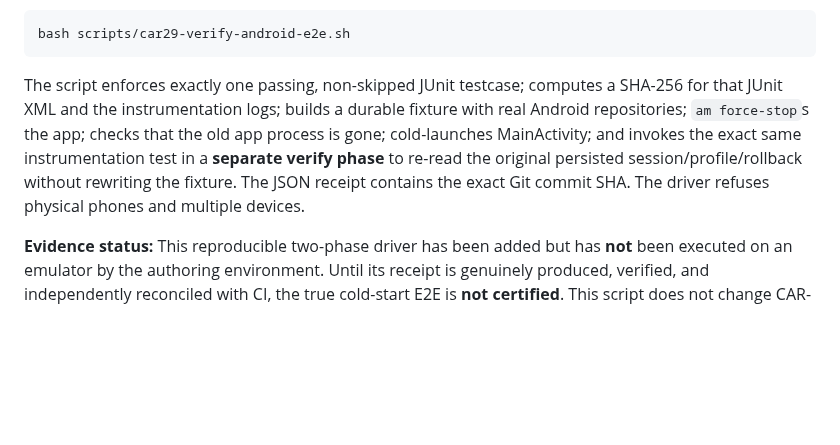
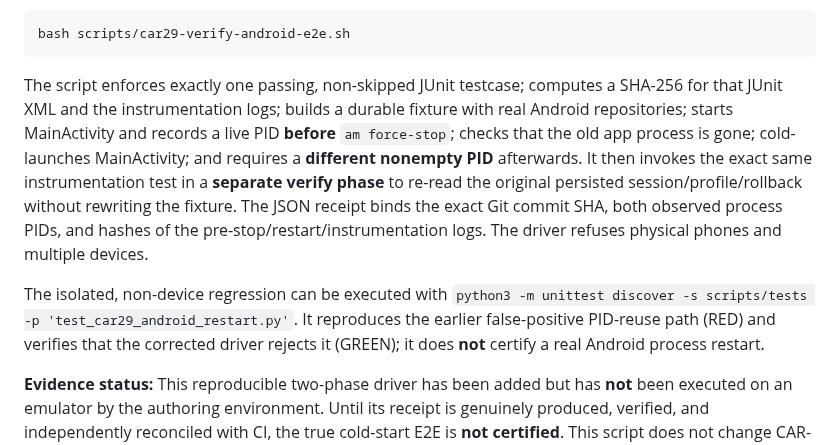
Before and after one commit to cardenaspiero255-lang/gamehub-ultra, a Markdown page: docs/quality/CAR29-ADAPTIVE-ROLLBACK-ANDROID-E2E.md, the part around the change. Drawn GitHub-style; blank space fills up the shorter version.

Commit message:
docs(car29): clarify PID-fenced Android cold-start evidence and local adversarial tests

````diff
--- a/docs/quality/CAR29-ADAPTIVE-ROLLBACK-ANDROID-E2E.md
+++ b/docs/quality/CAR29-ADAPTIVE-ROLLBACK-ANDROID-E2E.md
@@ -24,7 +24,9 @@ For an *authorized, isolated emulator* with one connected ADB device, run from t
 bash scripts/car29-verify-android-e2e.sh
 ```
 
-The script enforces exactly one passing, non-skipped JUnit testcase; computes a SHA-256 for that JUnit XML and the instrumentation logs; builds a durable fixture with real Android repositories; `am force-stop`s the app; checks that the old app process is gone; cold-launches MainActivity; and invokes the exact same instrumentation test in a **separate verify phase** to re-read the original persisted session/profile/rollback without rewriting the fixture. The JSON receipt contains the exact Git commit SHA. The driver refuses physical phones and multiple devices.
+The script enforces exactly one passing, non-skipped JUnit testcase; computes a SHA-256 for that JUnit XML and the instrumentation logs; builds a durable fixture with real Android repositories; starts MainActivity and records a live PID **before** `am force-stop`; checks that the old app process is gone; cold-launches MainActivity; and requires a **different nonempty PID** afterwards. It then invokes the exact same instrumentation test in a **separate verify phase** to re-read the original persisted session/profile/rollback without rewriting the fixture. The JSON receipt binds the exact Git commit SHA, both observed process PIDs, and hashes of the pre-stop/restart/instrumentation logs. The driver refuses physical phones and multiple devices.
+
+The isolated, non-device regression can be executed with `python3 -m unittest discover -s scripts/tests -p 'test_car29_android_restart.py'`. It reproduces the earlier false-positive PID-reuse path (RED) and verifies that the corrected driver rejects it (GREEN); it does **not** certify a real Android process restart.
 
 **Evidence status:** This reproducible two-phase driver has been added but has **not** been executed on an emulator by the authoring environment. Until its receipt is genuinely produced, verified, and independently reconciled with CI, the true cold-start E2E is **not certified**. This script does not change CAR-29 workflows, and does not imply physical-device certification.
 
````
